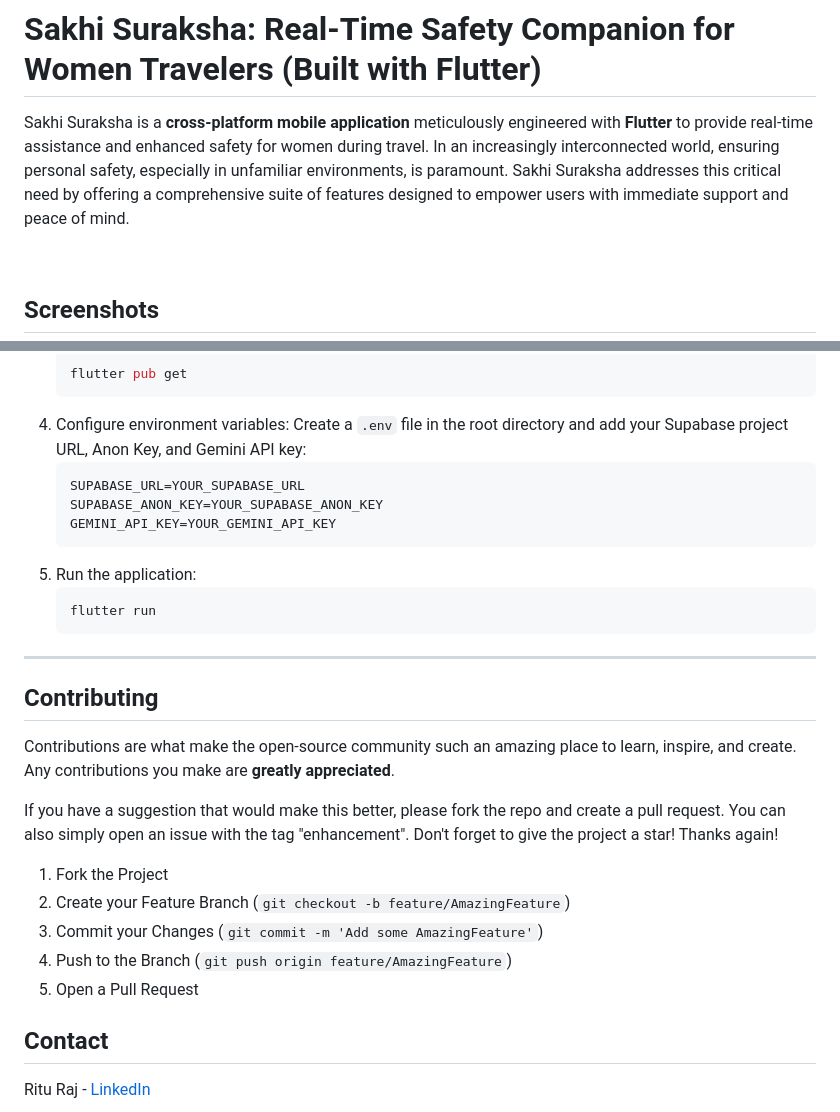
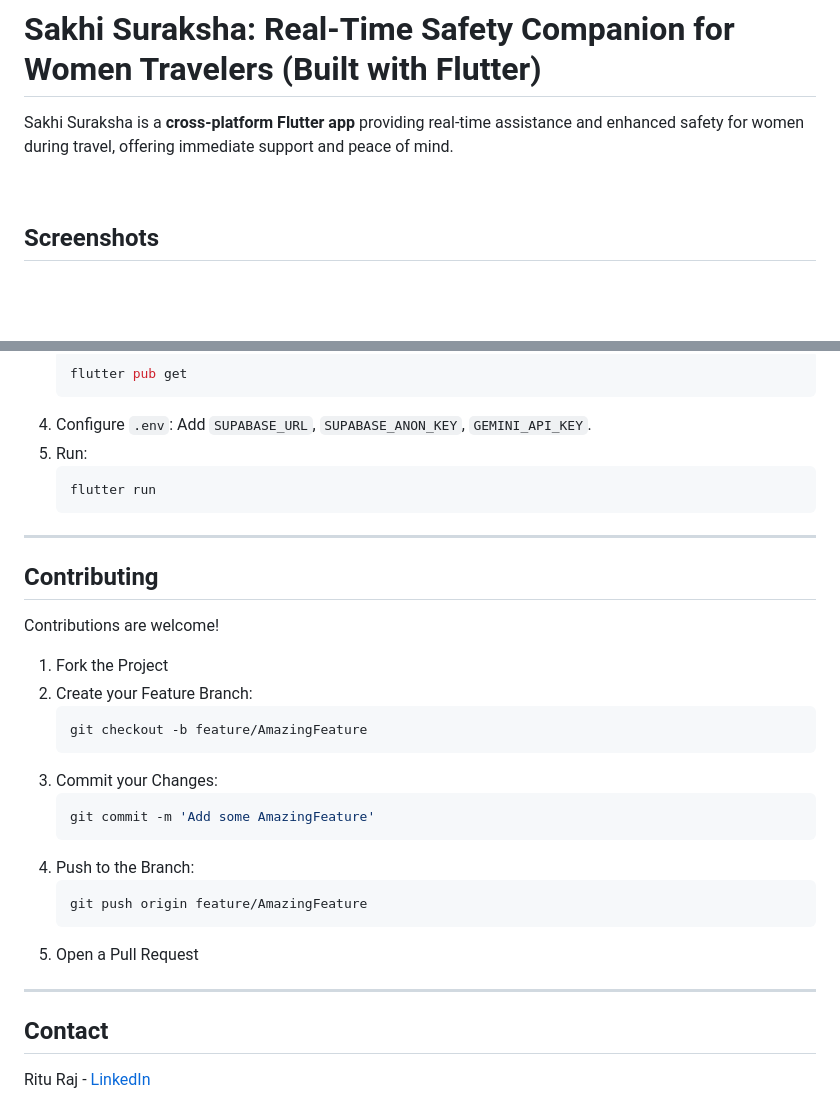
Before and after one commit to rituraj-z/sakhi_suraksha, a Markdown page: README.md, 2 parts joined by grey strips. GitHub-like rendering; blank space fills up the shorter version.

````diff
--- a/README.md
+++ b/README.md
@@ -1,6 +1,6 @@
 # Sakhi Suraksha: Real-Time Safety Companion for Women Travelers (Built with Flutter)
 
-Sakhi Suraksha is a **cross-platform mobile application** meticulously engineered with **Flutter** to provide real-time assistance and enhanced safety for women during travel. In an increasingly interconnected world, ensuring personal safety, especially in unfamiliar environments, is paramount. Sakhi Suraksha addresses this critical need by offering a comprehensive suite of features designed to empower users with immediate support and peace of mind.
+Sakhi Suraksha is a **cross-platform Flutter app** providing real-time assistance and enhanced safety for women during travel, offering immediate support and peace of mind.
 
 <br>
 
@@ -71,14 +62,8 @@ To get a local copy up and running, follow these simple steps.
     ```bash
     flutter pub get
     ```
-4.  Configure environment variables:
-    Create a `.env` file in the root directory and add your Supabase project URL, Anon Key, and Gemini API key:
-    ```
-    SUPABASE_URL=YOUR_SUPABASE_URL
-    SUPABASE_ANON_KEY=YOUR_SUPABASE_ANON_KEY
-    GEMINI_API_KEY=YOUR_GEMINI_API_KEY
-    ```
-5.  Run the application:
+4.  Configure `.env`: Add `SUPABASE_URL`, `SUPABASE_ANON_KEY`, `GEMINI_API_KEY`.
+5.  Run:
     ```bash
     flutter run
     ```
@@ -87,16 +72,24 @@ To get a local copy up and running, follow these simple steps.
 
 ## Contributing
 
-Contributions are what make the open-source community such an amazing place to learn, inspire, and create. Any contributions you make are **greatly appreciated**.
-
-If you have a suggestion that would make this better, please fork the repo and create a pull request. You can also simply open an issue with the tag "enhancement".
-Don't forget to give the project a star! Thanks again!
+Contributions are welcome!
 
 1.  Fork the Project
-2.  Create your Feature Branch (`git checkout -b feature/AmazingFeature`)
-3.  Commit your Changes (`git commit -m 'Add some AmazingFeature'`)
-4.  Push to the Branch (`git push origin feature/AmazingFeature`)
+2.  Create your Feature Branch:
+    ```bash
+    git checkout -b feature/AmazingFeature
+    ```
+3.  Commit your Changes:
+    ```bash
+    git commit -m 'Add some AmazingFeature'
+    ```
+4.  Push to the Branch:
+    ```bash
+    git push origin feature/AmazingFeature
+    ```
 5.  Open a Pull Request
+
+---
 
 ## Contact
 
````
Also changed, not shown: other parts of README.md (+18 -27 lines).
